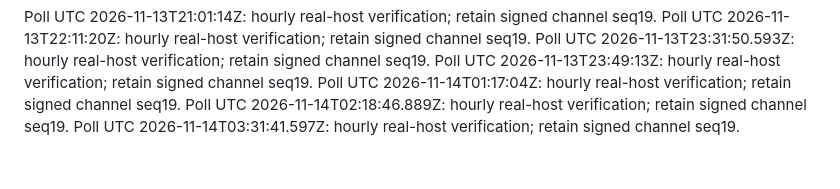
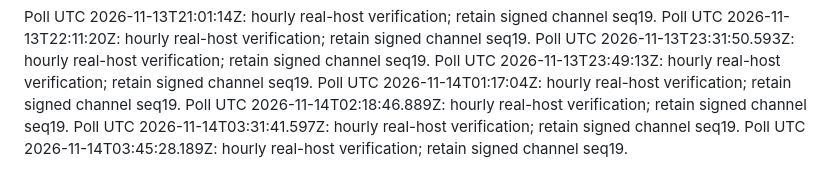
Before and after one commit to momopuke/judun-deploy, a Markdown page: vps-maintenance/autodeploy/telemetry-poll-trigger.md, the part around the change. Drawn GitHub-style.

Commit message:
Trigger encrypted VPS telemetry readback 2026-11-14T03:45:28.189Z

```diff
--- a/vps-maintenance/autodeploy/telemetry-poll-trigger.md
+++ b/vps-maintenance/autodeploy/telemetry-poll-trigger.md
@@ -200,3 +200,4 @@ Poll UTC 2026-11-13T23:49:13Z: hourly real-host verification; retain signed chan
 Poll UTC 2026-11-14T01:17:04Z: hourly real-host verification; retain signed channel seq19.
 Poll UTC 2026-11-14T02:18:46.889Z: hourly real-host verification; retain signed channel seq19.
 Poll UTC 2026-11-14T03:31:41.597Z: hourly real-host verification; retain signed channel seq19.
+Poll UTC 2026-11-14T03:45:28.189Z: hourly real-host verification; retain signed channel seq19.
```
